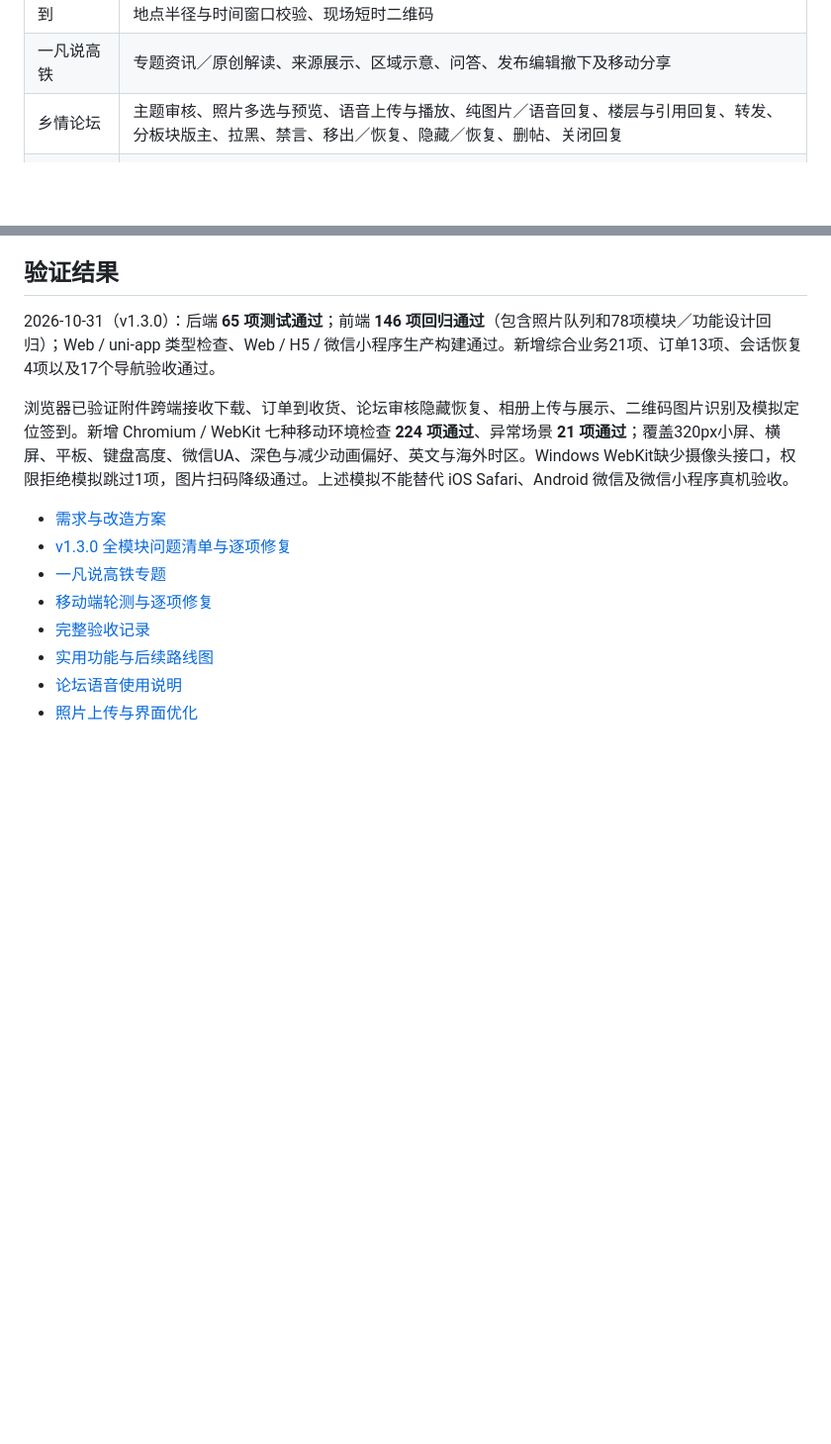
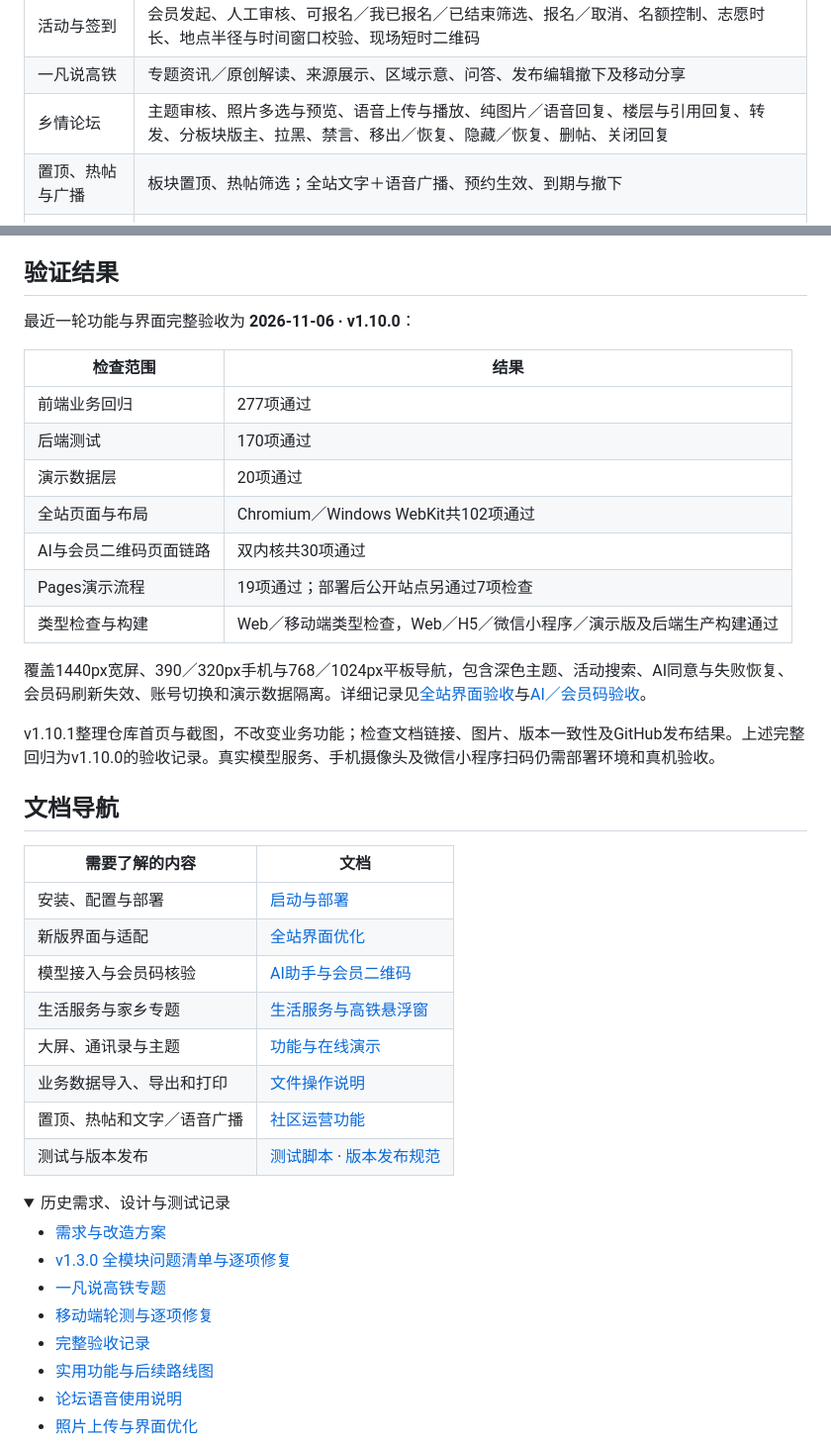
Before and after one commit to GuHang2011/shuyang-home, a Markdown page: README.md, 2 parts joined by grey strips. Shown at 99% size. GitHub-like rendering; folded sections open; blank space fills up the shorter version.

```diff
--- a/README.md
+++ b/README.md
@@ -63,6 +88,7 @@ Web 接入 Element Plus，采用 Airbnb＋飞书参考方向，统一生活社
 | 活动与签到 | 会员发起、人工审核、可报名／我已报名／已结束筛选、报名／取消、名额控制、志愿时长、地点半径与时间窗口校验、现场短时二维码 |
 | 一凡说高铁 | 专题资讯／原创解读、来源展示、区域示意、问答、发布编辑撤下及移动分享 |
 | 乡情论坛 | 主题审核、照片多选与预览、语音上传与播放、纯图片／语音回复、楼层与引用回复、转发、分板块版主、拉黑、禁言、移出／恢复、隐藏／恢复、删帖、关闭回复 |
+| 置顶、热帖与广播 | 板块置顶、热帖筛选；全站文字＋语音广播、预约生效、到期与撤下 |
 | 资源与互助 | 分类检索、供需发布、人工审核、交换申请、排他接受、双方确认交付 |
 | 内部聊天 | 双方同意的私聊、自愿群聊、12张内置[聊天表情](docs/聊天表情包.md)、图片／文件发送、拍照入口、分页、未读、两分钟撤回、屏蔽 |
 | 联系方式 | 主动选择分享信息、双方同意后互见、拒绝与撤销 |
@@ -117,9 +143,37 @@ npm run build:mp-weixin
 
 ## 验证结果
 
-2026-10-31（v1.3.0）：后端 **65 项测试通过**；前端 **146 项回归通过**（包含照片队列和78项模块／功能设计回归）；Web / uni-app 类型检查、Web / H5 / 微信小程序生产构建通过。新增综合业务21项、订单13项、会话恢复4项以及17个导航验收通过。
+最近一轮功能与界面完整验收为 **2026-11-06 · v1.10.0**：
 
-浏览器已验证附件跨端接收下载、订单到收货、论坛审核隐藏恢复、相册上传与展示、二维码图片识别及模拟定位签到。新增 Chromium / WebKit 七种移动环境检查 **224 项通过**、异常场景 **21 项通过**；覆盖320px小屏、横屏、平板、键盘高度、微信UA、深色与减少动画偏好、英文与海外时区。Windows WebKit缺少摄像头接口，权限拒绝模拟跳过1项，图片扫码降级通过。上述模拟不能替代 iOS Safari、Android 微信及微信小程序真机验收。
+| 检查范围 | 结果 |
+| --- | --- |
+| 前端业务回归 | 277项通过 |
+| 后端测试 | 170项通过 |
+| 演示数据层 | 20项通过 |
+| 全站页面与布局 | Chromium／Windows WebKit共102项通过 |
+| AI与会员二维码页面链路 | 双内核共30项通过 |
+| Pages演示流程 | 19项通过；部署后公开站点另通过7项检查 |
+| 类型检查与构建 | Web／移动端类型检查，Web／H5／微信小程序／演示版及后端生产构建通过 |
+
+覆盖1440px宽屏、390／320px手机与768／1024px平板导航，包含深色主题、活动搜索、AI同意与失败恢复、会员码刷新失效、账号切换和演示数据隔离。详细记录见[全站界面验收](docs/全站界面优化-v1.10.0.md)与[AI／会员码验收](docs/AI助手与会员二维码-v1.10.0.md)。
+
+v1.10.1整理仓库首页与截图，不改变业务功能；检查文档链接、图片、版本一致性及GitHub发布结果。上述完整回归为v1.10.0的验收记录。真实模型服务、手机摄像头及微信小程序扫码仍需部署环境和真机验收。
+
+## 文档导航
+
+| 需要了解的内容 | 文档 |
+| --- | --- |
+| 安装、配置与部署 | [启动与部署](docs/启动与部署.md) |
+| 新版界面与适配 | [全站界面优化](docs/全站界面优化-v1.10.0.md) |
+| 模型接入与会员码核验 | [AI助手与会员二维码](docs/AI助手与会员二维码-v1.10.0.md) |
+| 生活服务与家乡专题 | [生活服务与高铁悬浮窗](docs/生活服务与高铁悬浮窗-v1.9.0.md) |
+| 大屏、通讯录与主题 | [功能与在线演示](docs/大屏通讯录与在线演示-v1.9.0.md) |
+| 业务数据导入、导出和打印 | [文件操作说明](docs/文件导入导出与打印.md) |
+| 置顶、热帖和文字／语音广播 | [社区运营功能](docs/置顶热帖与文字语音广播-v1.7.0.md) |
+| 测试与版本发布 | [测试脚本](scripts/README.md) · [版本发布规范](docs/版本发布规范.md) |
+
+<details>
+<summary>历史需求、设计与测试记录</summary>
 
 - [需求与改造方案](docs/需求与改造方案.md)
 - [v1.3.0 全模块问题清单与逐项修复](docs/全模块测试与优化-2026-10-31.md)
```
Also changed, not shown: other parts of README.md (+62 -34 lines), CHANGELOG.md (+6 -0 lines), docs/screenshots/README.md (+6 -0 lines), docs/screenshots/community-home-overview.png (added), docs/screenshots/community-home-phone-overview.png (added), 7 other files.
